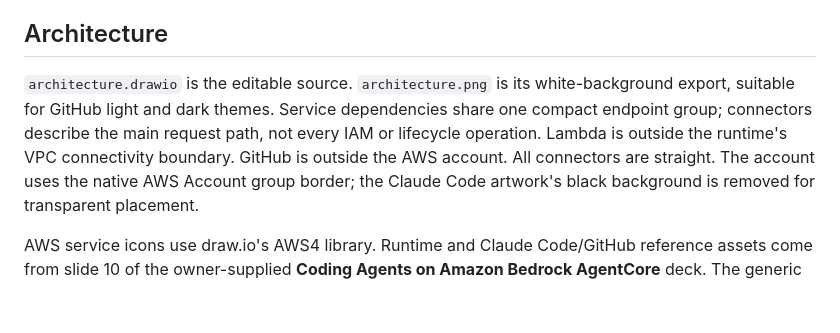
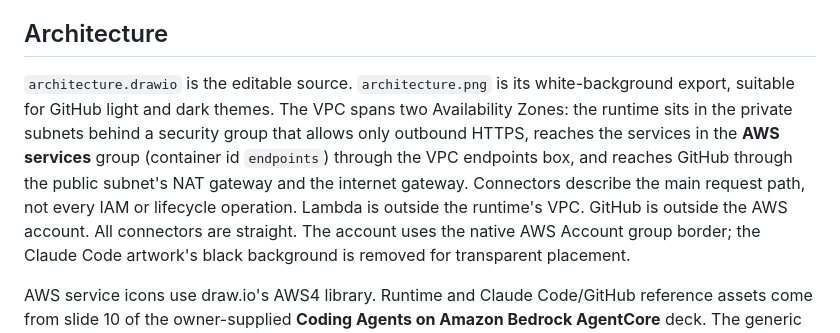
Before and after one commit to aws-samples/sample-remote-coding-agent, a Markdown page: assets/README.md, the part around the change. Drawn GitHub-style; blank space fills up the shorter version.

Commit message:
Update the architecture diagram
The diagram now shows the GitHub App held by AgentCore Identity, the
Bedrock Guardrails prompt check, AWS WAF, the VPC across two
Availability Zones (private subnets, an outbound-443 security group,
VPC endpoints, a public subnet with one NAT gateway), the internet
gateway and the Route 53 Resolver DNS Firewall.

The endpoint coverage test no longer expects a Secrets Manager
endpoint, which the stack does not create. README alt text and the
assets notes describe the new picture.

```diff
--- a/assets/README.md
+++ b/assets/README.md
@@ -50,9 +50,12 @@ Before calling this an end-to-end demo, use an approved disposable AWS account a
 ## Architecture
 
 `architecture.drawio` is the editable source. `architecture.png` is its white-background
-export, suitable for GitHub light and dark themes. Service dependencies share one compact
-endpoint group; connectors describe the main request path, not every IAM or lifecycle operation.
-Lambda is outside the runtime's VPC connectivity boundary. GitHub is outside the AWS account.
+export, suitable for GitHub light and dark themes. The VPC spans two Availability Zones: the
+runtime sits in the private subnets behind a security group that allows only outbound HTTPS,
+reaches the services in the **AWS services** group (container id `endpoints`) through the VPC
+endpoints box, and reaches GitHub through the public subnet's NAT gateway and the internet
+gateway. Connectors describe the main request path, not every IAM or lifecycle operation.
+Lambda is outside the runtime's VPC. GitHub is outside the AWS account.
 All connectors are straight. The account uses the native AWS Account group border;
 the Claude Code artwork's black background is removed for transparent placement.
 
```
Also changed, not shown: README.md (+1 -1 lines), assets/architecture.png, 2 other files.
